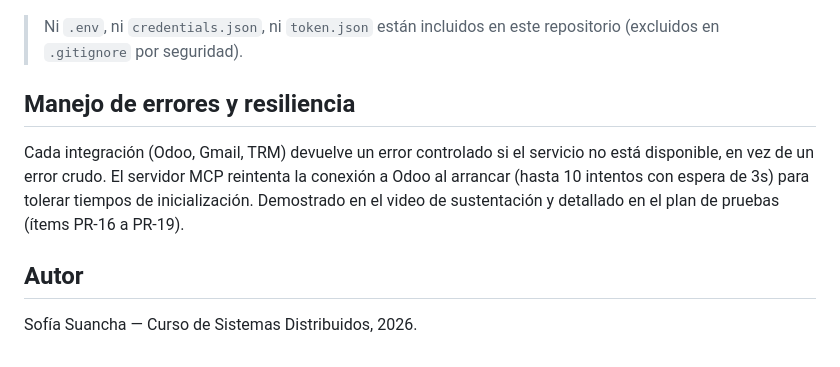
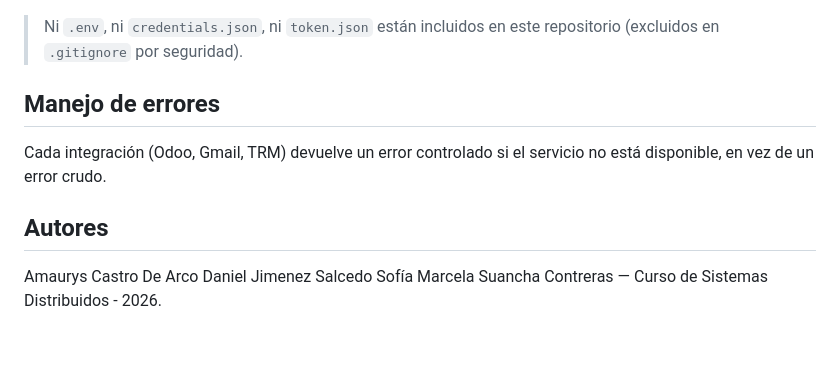
Before and after one commit to SofiaS812/asistente-empresarial-mcp, a Markdown page: README.md, the part around the change. Drawn GitHub-style.

```diff
--- a/README.md
+++ b/README.md
@@ -87,10 +87,14 @@ Cada invocación se registra automáticamente (herramienta, parámetros, duraci
 
 > Ni `.env`, ni `credentials.json`, ni `token.json` están incluidos en este repositorio (excluidos en `.gitignore` por seguridad).
 
-## Manejo de errores y resiliencia
+## Manejo de errores
 
-Cada integración (Odoo, Gmail, TRM) devuelve un error controlado si el servicio no está disponible, en vez de un error crudo. El servidor MCP reintenta la conexión a Odoo al arrancar (hasta 10 intentos con espera de 3s) para tolerar tiempos de inicialización. Demostrado en el video de sustentación y detallado en el plan de pruebas (ítems PR-16 a PR-19).
+Cada integración (Odoo, Gmail, TRM) devuelve un error controlado si el servicio no está disponible, en vez de un error crudo.
 
-## Autor
+## Autores
 
-Sofía Suancha — Curso de Sistemas Distribuidos, 2026.
+Amaurys Castro De Arco
+Daniel Jimenez Salcedo
+Sofía Marcela Suancha Contreras
+— Curso de Sistemas Distribuidos -
+2026.
```
